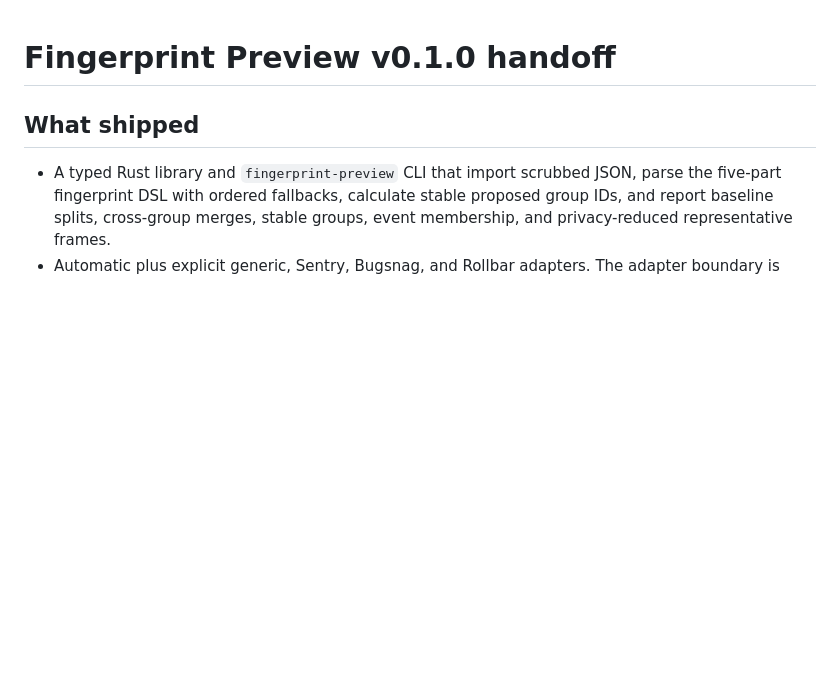
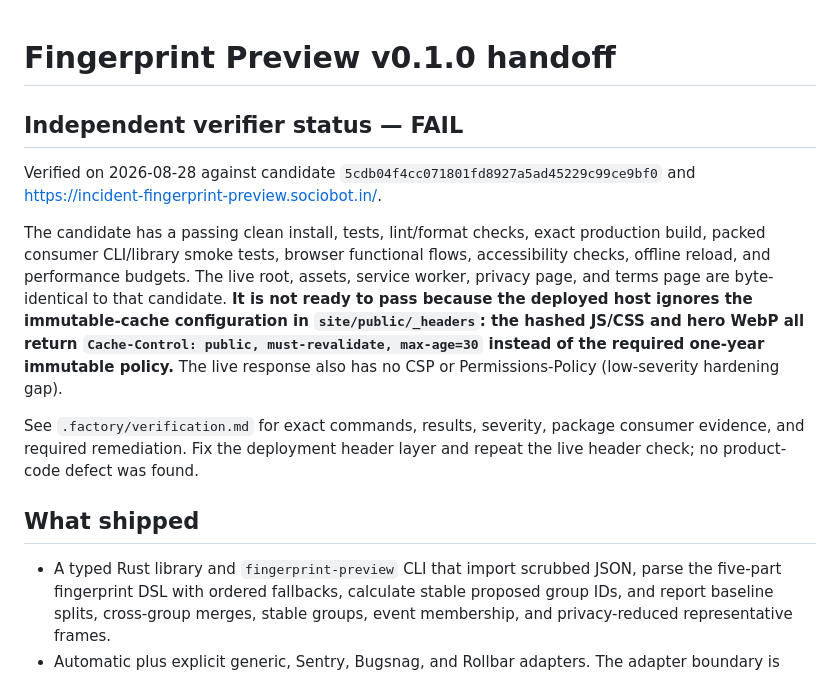
Before and after one commit to B-Divyesh/sf-incident-fingerprint-preview, a Markdown page: .factory/handoff.md, the part around the change. Rendered like a GitHub page; blank space fills up the shorter version.

Commit message:
docs: add independent verification report

```diff
--- a/.factory/handoff.md
+++ b/.factory/handoff.md
@@ -1,4 +1,24 @@
 # Fingerprint Preview v0.1.0 handoff
+
+## Independent verifier status — FAIL
+
+Verified on 2026-08-28 against candidate
+`5cdb04f4cc071801fd8927a5ad45229c99ce9bf0` and
+https://incident-fingerprint-preview.sociobot.in/.
+
+The candidate has a passing clean install, tests, lint/format checks, exact
+production build, packed consumer CLI/library smoke tests, browser functional
+flows, accessibility checks, offline reload, and performance budgets. The live
+root, assets, service worker, privacy page, and terms page are byte-identical
+to that candidate. **It is not ready to pass because the deployed host ignores
+the immutable-cache configuration in `site/public/_headers`: the hashed JS/CSS
+and hero WebP all return `Cache-Control: public, must-revalidate, max-age=30`
+instead of the required one-year immutable policy.** The live response also has
+no CSP or Permissions-Policy (low-severity hardening gap).
+
+See `.factory/verification.md` for exact commands, results, severity, package
+consumer evidence, and required remediation. Fix the deployment header layer
+and repeat the live header check; no product-code defect was found.
 
 ## What shipped
 
```
Also changed, not shown: .factory/verification.md (added, +105 -0 lines).
